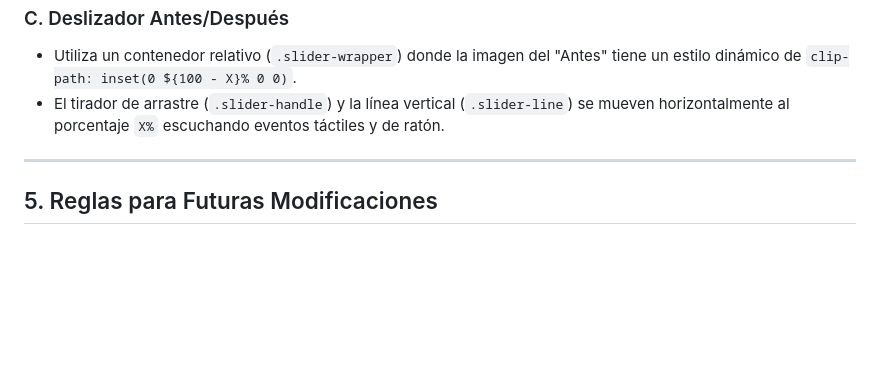
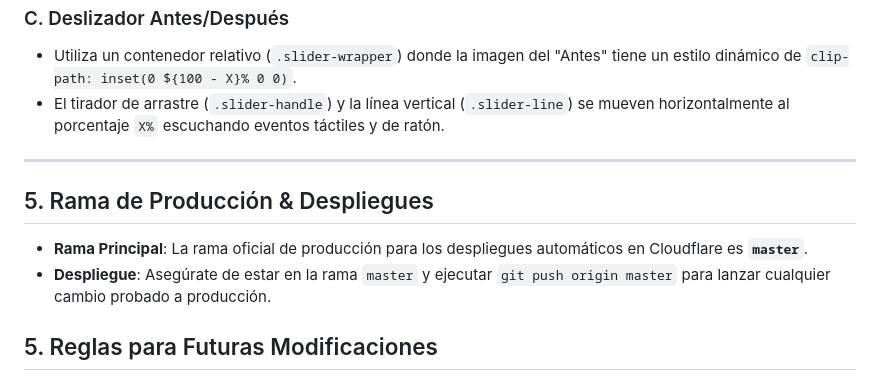
Before and after one commit to Dariobod/ibod_web, a Markdown page: design.md, the part around the change. Rendered like a GitHub page; blank space fills up the shorter version.

Commit message:
Docs: Update production branch specification to master in Design System and AI Skill

```diff
--- a/design.md
+++ b/design.md
@@ -68,6 +68,10 @@ El sitio web utiliza Google Fonts para cargar fuentes geométricas y limpias:
 
 ---
 
+## 5. Rama de Producción & Despliegues
+* **Rama Principal**: La rama oficial de producción para los despliegues automáticos en Cloudflare es **`master`**.
+* **Despliegue**: Asegúrate de estar en la rama `master` y ejecutar `git push origin master` para lanzar cualquier cambio probado a producción.
+
 ## 5. Reglas para Futuras Modificaciones
 
 1. **Evitar Reflows en Scroll**: No utilices `getBoundingClientRect()` dentro del listener de scroll global. Lee en su lugar propiedades directas (`window.scrollY`) u offsets precalculados.
```
Also changed, not shown: 1 other file.
